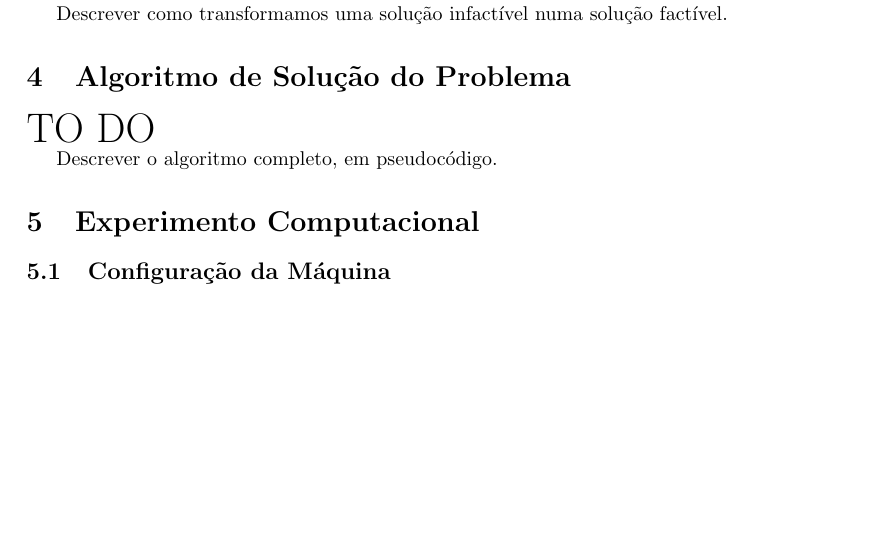
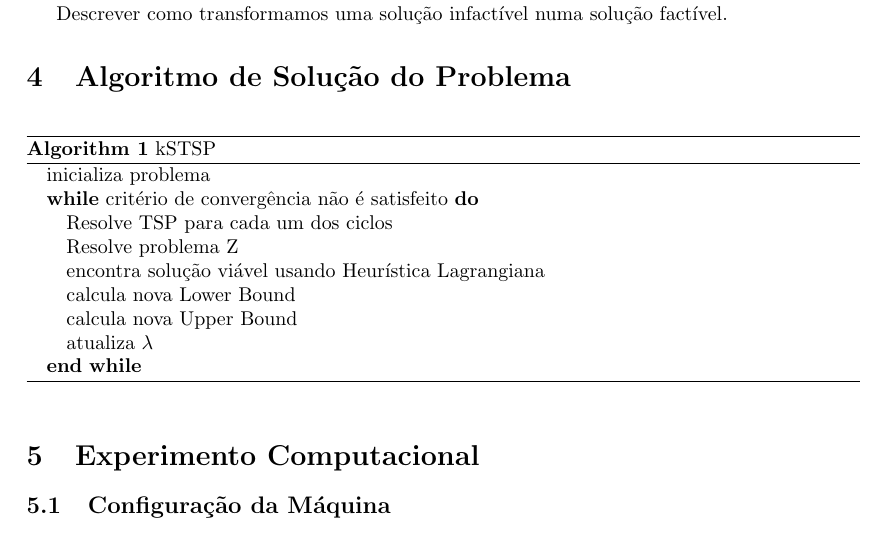
Before and after one commit to renanffernando/MO824A-combinatorial-optimization, a LaTeX document (activity_3/report/report.tex): part of page 5 of 6, cut so that both start at the same text, the shorter picture padded with empty space. Compiled offline with pdfLaTeX.

Commit message:
docs(activity_3): add pseudocode of solution, in general terms

```diff
--- a/activity_3/report/report.tex
+++ b/activity_3/report/report.tex
@@ -8,6 +8,8 @@
 \usepackage{amsmath}
 \usepackage{amsfonts}
 \usepackage{amssymb}
+\usepackage{algorithm}
+\usepackage{algorithmic}
 
 \title{Atividade 3 - Técnica de Relaxação Lagrangiana para o kSTSP}
 \author{
@@ -307,9 +309,24 @@ Descrever como transformamos uma solução infactível numa solução factível.
 
 \section{Algoritmo de Solução do Problema}
 
-{\huge TO DO}
+% how to write pseudocode in latex:
+%   https://math-linux.com/latex-26/faq/latex-faq/article/how-to-write-algorithm-and-pseudocode-in-latex-usepackage-algorithm-usepackage-algorithmic
+%  https://tex.stackexchange.com/questions/163768/write-pseudo-code-in-latex
 
-Descrever o algoritmo completo, em pseudocódigo.
+\begin{algorithm}
+\caption{kSTSP}
+\begin{algorithmic}
+    \STATE inicializa problema
+    \WHILE{critério de convergência não é satisfeito}
+    \STATE Resolve TSP para cada um dos ciclos
+    \STATE Resolve problema Z
+    \STATE encontra solução viável usando Heurística Lagrangiana
+    \STATE calcula nova Lower Bound
+    \STATE calcula nova Upper Bound
+    \STATE atualiza $\lagrange$
+    \ENDWHILE
+\end{algorithmic}
+\end{algorithm}
 
 \section{Experimento Computacional}
 
```
